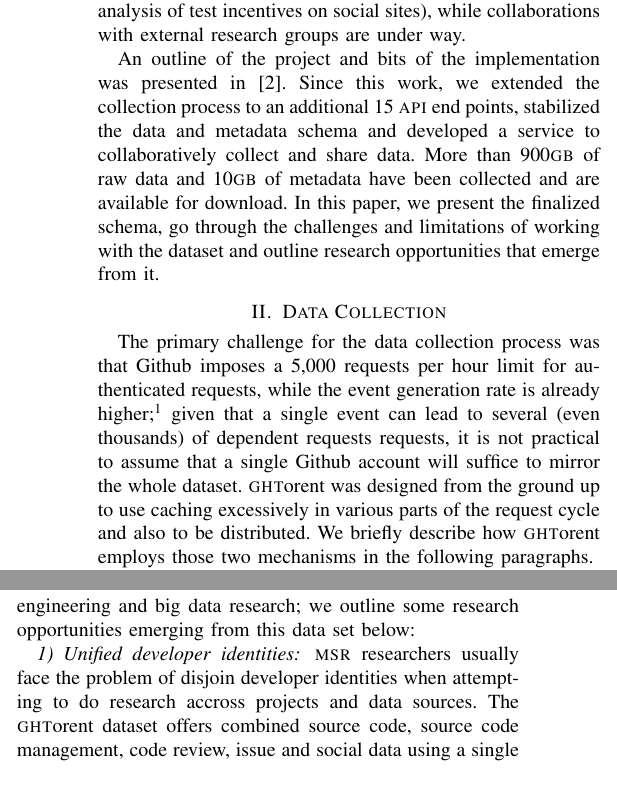
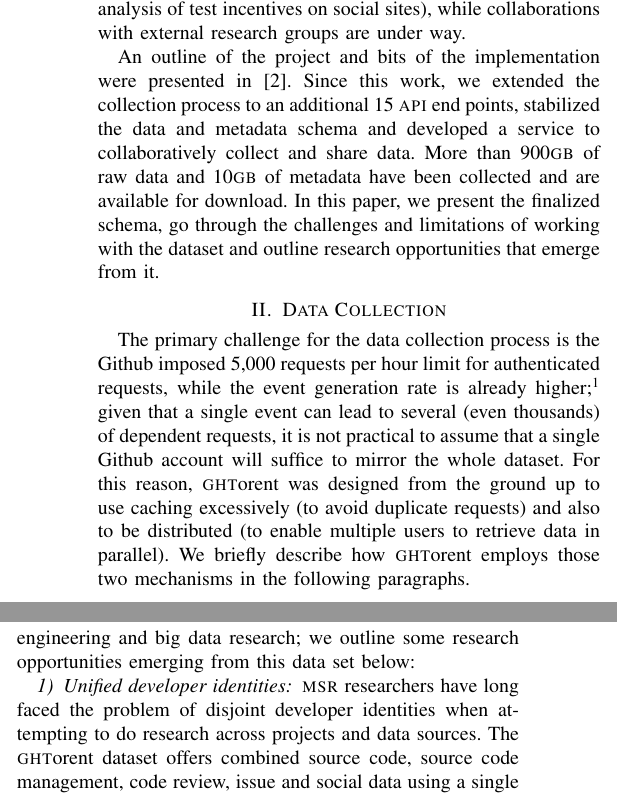
Before and after one commit to gousiosg/github-mirror, a LaTeX paper (doc/latex/ghtorrent-data.tex): two parts of the columns of pages 1 and 3 of 4, joined at a grey line, cut so that both start at the same text. Compiled offline with pdfLaTeX.

Commit message:
Version submitted to MSR 2013
Also, last review round form @aivaloglou

```diff
--- a/doc/latex/ghtorrent-data.tex
+++ b/doc/latex/ghtorrent-data.tex
@@ -45,12 +45,13 @@ development model~\cite{GPD13}, analysis of drive-by commits and analysis of
 test incentives on social sites),
 while collaborations with external research groups are under way.
 
-An outline of the project and bits of the implementation was presented in~\cite{GS12}. Since this work, we extended the collection process to
-an additional 15 {\sc api} end points, stabilized the data and metadata
-schema and developed a service to collaboratively collect and share data. More
-than 900{\sc gb} of raw data and 10{\sc gb} of metadata have been collected
-and are available for download.
-In this paper, we present the finalized schema, go through the challenges and limitations of working with the dataset and outline research
+An outline of the project and bits of the implementation were presented
+in~\cite{GS12}. Since this work, we extended the collection process to an
+additional 15 {\sc api} end points, stabilized the data and metadata schema and
+developed a service to collaboratively collect and share data. More than 900{\sc
+gb} of raw data and 10{\sc gb} of metadata have been collected and are available
+for download. In this paper, we present the finalized schema, go through the
+challenges and limitations of working with the dataset and outline research
 opportunities that emerge from it.
 
 \begin{figure*}
@@ -118,14 +119,14 @@ opportunities that emerge from it.
 
 \section{Data Collection}
 
-The primary challenge for the data collection process was that Github imposes a
+The primary challenge for the data collection process is the Github imposed
 5,000 requests per hour limit for authenticated requests, while the event
 generation rate is already higher;\footnote{On an average day, Github produces
 200,000 events, or about 8,300 events per hour} given that a single event can
-lead to several (even thousands) of dependent requests requests, it is not
+lead to several (even thousands) of dependent requests, it is not
 practical to assume that a single Github account will suffice to mirror the whole
-dataset. {\sc ght}orent was designed from the ground up to use caching excessively in
-various parts of the request cycle and also to be distributed. We briefly
+dataset. For this reason, {\sc ght}orent was designed from the ground up to use caching excessively (to avoid duplicate requests) and also to be distributed (to
+enable multiple users to retrieve data in parallel). We briefly
 describe how {\sc ght}orent employs those two mechanisms in the following paragraphs.
 
 The Github {\sc api} supports two types of queries:
@@ -319,8 +320,9 @@ The {\sc ght}orent dataset is a rich source for both software engineering and
 big data research; we outline some research opportunities emerging from
 this data set below:
 
-\subsubsection{Unified developer identities} {\sc msr} researchers usually face the
-problem of disjoin developer identities when attempting to do research accross
+\subsubsection{Unified developer identities} {\sc msr} researchers have long
+faced the
+problem of disjoint developer identities when attempting to do research across
 projects and data sources. The {\sc ght}orent dataset offers
 combined source code, source code management, code review, issue and social
 data using a single developer identity. Researchers can thus track developer
```
Also changed, not shown: doc/latex/ghtorrent-data.tex (14 more changed lines).
